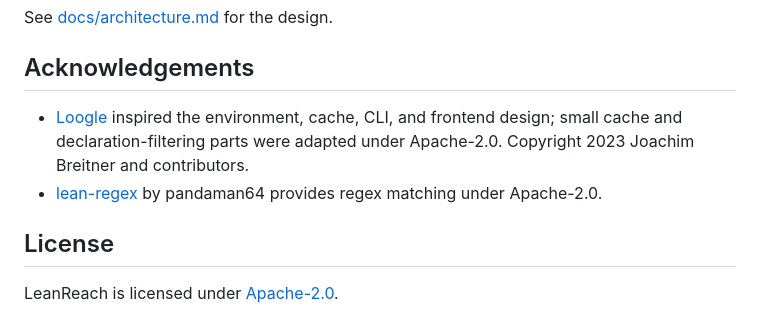
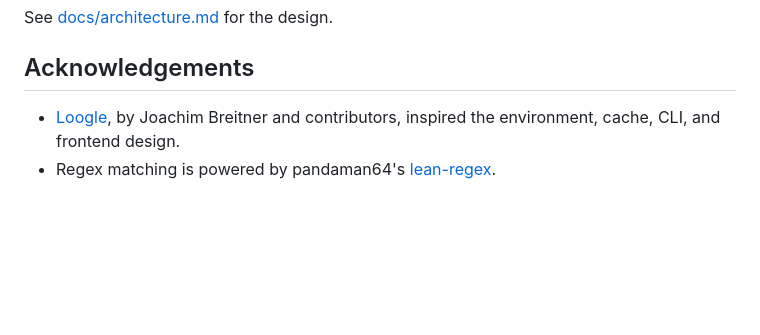
Before and after one commit to pelicanhere/LeanReach, a Markdown page: README.md, the part around the change. GitHub-like rendering; blank space fills up the shorter version.

Commit message:
doc: simplify acknowledgements

```diff
--- a/README.md
+++ b/README.md
@@ -119,12 +119,7 @@ See [docs/architecture.md](docs/architecture.md) for the design.
 
 ## Acknowledgements
 
-- [Loogle](https://github.com/nomeata/loogle) inspired the environment, cache, CLI, and frontend
-  design; small cache and declaration-filtering parts were adapted under Apache-2.0. Copyright
-  2023 Joachim Breitner and contributors.
-- [lean-regex](https://github.com/pandaman64/lean-regex) by pandaman64 provides regex matching
-  under Apache-2.0.
-
-## License
-
-LeanReach is licensed under [Apache-2.0](LICENSE).
+- [Loogle](https://github.com/nomeata/loogle), by Joachim Breitner and contributors, inspired the
+  environment, cache, CLI, and frontend design.
+- Regex matching is powered by pandaman64's
+  [lean-regex](https://github.com/pandaman64/lean-regex).
```
